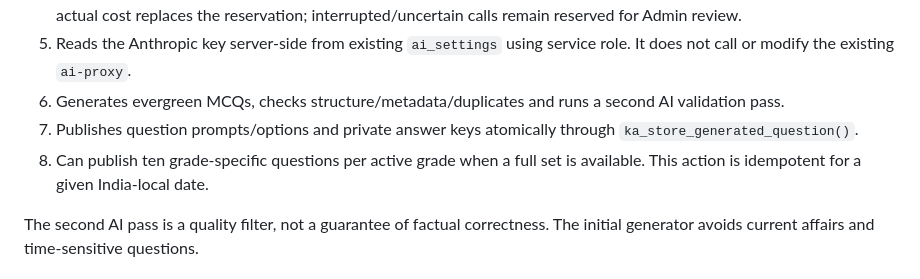
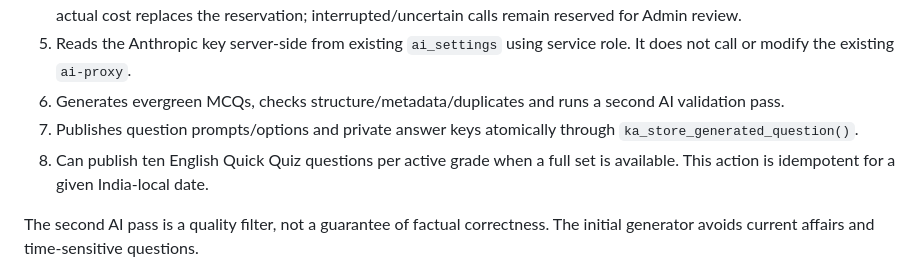
Before and after one commit to kakalirc/MYLIB, a Markdown page: knowledge-arena/EDGE-FUNCTIONS.md, the part around the change. Drawn GitHub-style.

Commit message:
Specify English daily challenge content in deployment notes

```diff
--- a/knowledge-arena/EDGE-FUNCTIONS.md
+++ b/knowledge-arena/EDGE-FUNCTIONS.md
@@ -26,7 +26,7 @@ One-job-per-invocation AI generation worker. It also accepts `{"action":"publish
 5. Reads the Anthropic key server-side from existing `ai_settings` using service role. It does not call or modify the existing `ai-proxy`.
 6. Generates evergreen MCQs, checks structure/metadata/duplicates and runs a second AI validation pass.
 7. Publishes question prompts/options and private answer keys atomically through `ka_store_generated_question()`.
-8. Can publish ten grade-specific questions per active grade when a full set is available. This action is idempotent for a given India-local date.
+8. Can publish ten English Quick Quiz questions per active grade when a full set is available. This action is idempotent for a given India-local date.
 
 The second AI pass is a quality filter, not a guarantee of factual correctness. The initial generator avoids current affairs and time-sensitive questions.
 
```
